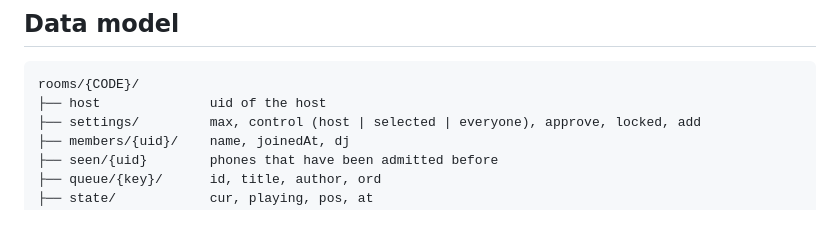
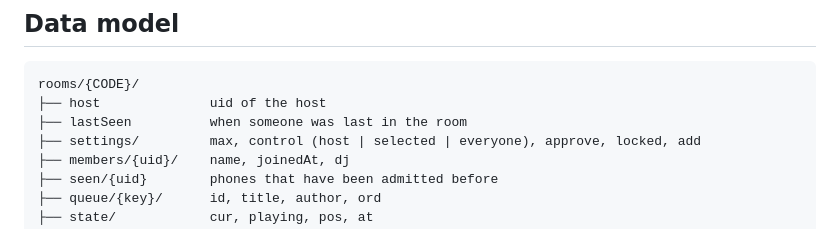
Before and after one commit to zenix-pallab/UNISONE, a Markdown page: README.md, the part around the change. Drawn GitHub-style.

Commit message:
Update README with lastSeen field and HTML fix
Added lastSeen field to room structure and fixed paragraph tag.

````diff
--- a/README.md
+++ b/README.md
@@ -183,6 +183,7 @@ Open the printed address and add it to the Worker's `ALLOWED_ORIGINS`.
 ```
 rooms/{CODE}/
 ├── host              uid of the host
+├── lastSeen          when someone was last in the room
 ├── settings/         max, control (host | selected | everyone), approve, locked, add
 ├── members/{uid}/    name, joinedAt, dj
 ├── seen/{uid}        phones that have been admitted before
````
